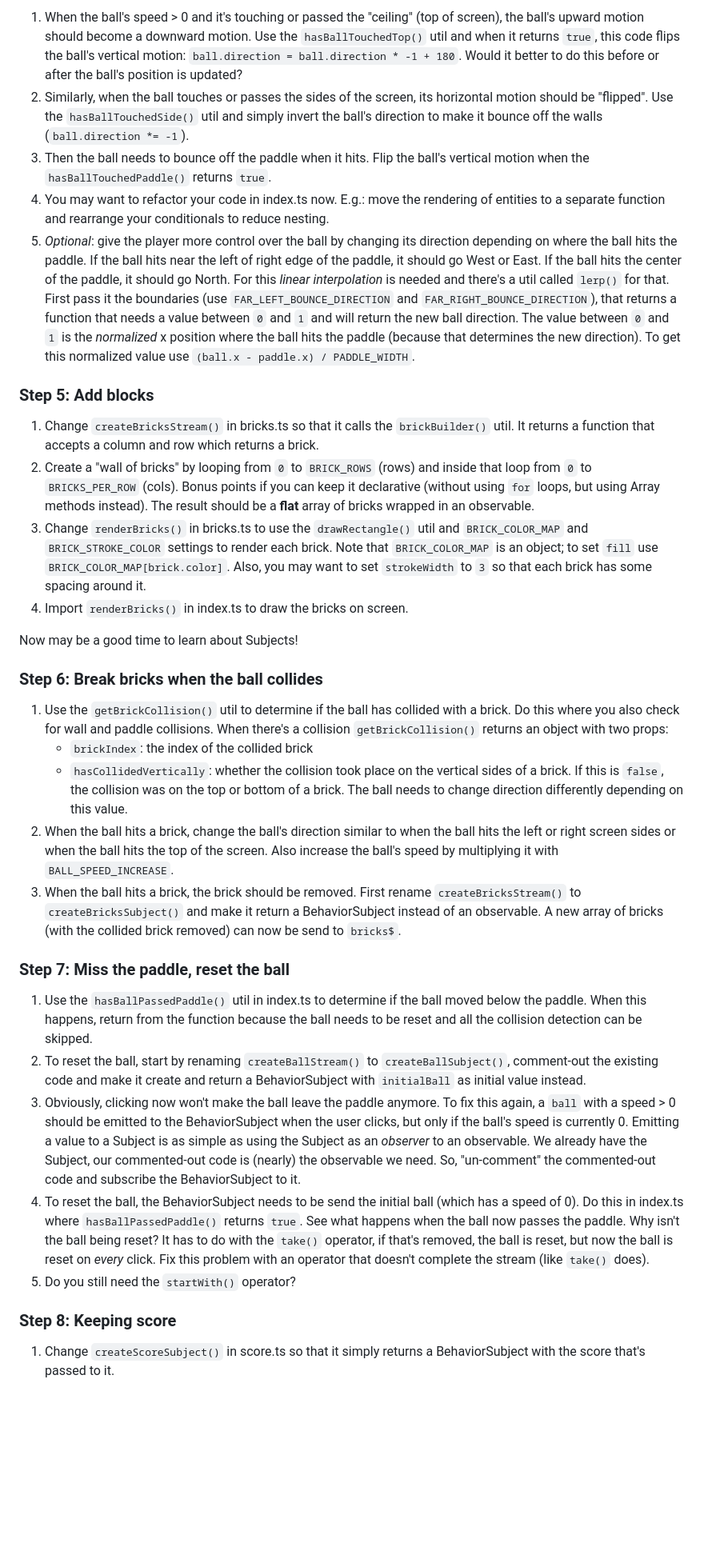
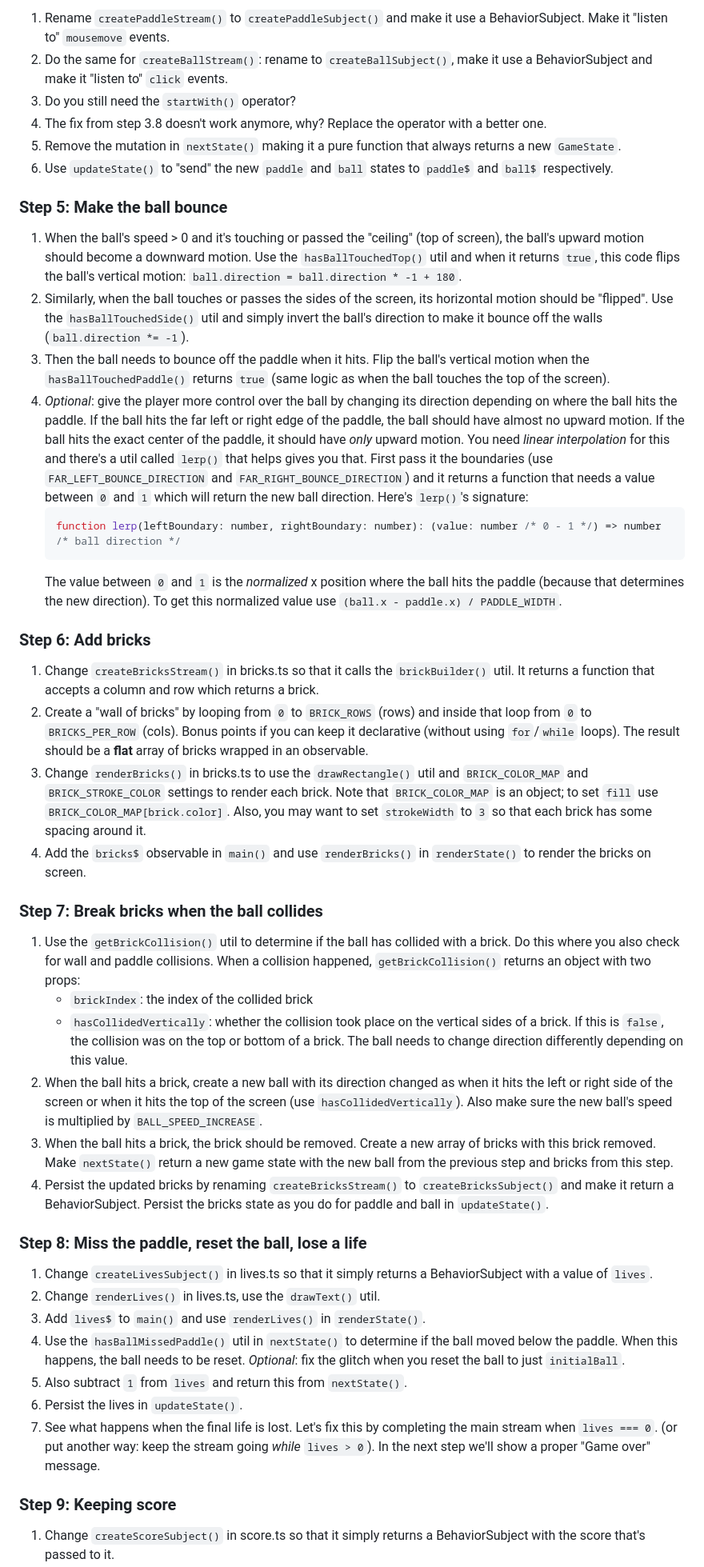
Before and after one commit to flauwekeul/workshop-rxjs-breakout, a Markdown page: README.md, the part around one of its changes. Shown at 80% size. GitHub-like rendering; blank space fills up the shorter version.

````diff
--- a/README.md
+++ b/README.md
@@ -68,35 +72,48 @@ With the dev server running, go to [http://localhost:8080/finished/](http://loca
 
-1. When the ball's speed > 0 and it's touching or passed the "ceiling" (top of screen), the ball's upward motion should become a downward motion. Use the `hasBallTouchedTop()` util and when it returns `true`, this code flips the ball's vertical motion: `ball.direction = ball.direction * -1 + 180`. Would it better to do this before or after the ball's position is updated?
+1. Rename `createPaddleStream()` to `createPaddleSubject()` and make it use a BehaviorSubject. Make it "listen to" `mousemove` events.
+2. Do the same for `createBallStream()`: rename to `createBallSubject()`, make it use a BehaviorSubject and make it "listen to" `click` events.
+3. Do you still need the `startWith()` operator?
+4. The fix from step 3.8 doesn't work anymore, why? Replace the operator with a better one.
+5. Remove the mutation in `nextState()` making it a pure function that always returns a new `GameState`.
+6. Use `updateState()` to "send" the new `paddle` and `ball` states to `paddle$` and `ball$` respectively.
+
+### Step 5: Make the ball bounce
+
+1. When the ball's speed > 0 and it's touching or passed the "ceiling" (top of screen), the ball's upward motion should become a downward motion. Use the `hasBallTouchedTop()` util and when it returns `true`, this code flips the ball's vertical motion: `ball.direction = ball.direction * -1 + 180`.
 2. Similarly, when the ball touches or passes the sides of the screen, its horizontal motion should be "flipped". Use the `hasBallTouchedSide()` util and simply invert the ball's direction to make it bounce off the walls (`ball.direction *= -1`).
-3. Then the ball needs to bounce off the paddle when it hits. Flip the ball's vertical motion when the `hasBallTouchedPaddle()` returns `true`.
-4. You may want to refactor your code in index.ts now. E.g.: move the rendering of entities to a separate function and rearrange your conditionals to reduce nesting.
-5. *Optional*: give the player more control over the ball by changing its direction depending on where the ball hits the paddle. If the ball hits near the left of right edge of the paddle, it should go West or East. If the ball hits the center of the paddle, it should go North. For this *linear interpolation* is needed and there's a util called `lerp()` for that. First pass it the boundaries (use `FAR_LEFT_BOUNCE_DIRECTION` and `FAR_RIGHT_BOUNCE_DIRECTION`), that returns a function that needs a value between `0` and `1` and will return the new ball direction. The value between `0` and `1` is the *normalized* x position where the ball hits the paddle (because that determines the new direction). To get this normalized value use `(ball.x - paddle.x) / PADDLE_WIDTH`.
+3. Then the ball needs to bounce off the paddle when it hits. Flip the ball's vertical motion when the `hasBallTouchedPaddle()` returns `true` (same logic as when the ball touches the top of the screen).
+4. *Optional*: give the player more control over the ball by changing its direction depending on where the ball hits the paddle. If the ball hits the far left or right edge of the paddle, the ball should have almost no upward motion. If the ball hits the exact center of the paddle, it should have *only* upward motion. You need *linear interpolation* for this and there's a util called `lerp()` that helps gives you that. First pass it the boundaries (use `FAR_LEFT_BOUNCE_DIRECTION` and `FAR_RIGHT_BOUNCE_DIRECTION`) and it returns a function that needs a value between `0` and `1` which will return the new ball direction. Here's `lerp()`'s signature:
+   ```ts
+   function lerp(leftBoundary: number, rightBoundary: number): (value: number /* 0 - 1 */) => number /* ball direction */
+   ```
+   The value between `0` and `1` is the *normalized* x position where the ball hits the paddle (because that determines the new direction). To get this normalized value use `(ball.x - paddle.x) / PADDLE_WIDTH`.
 
-### Step 5: Add blocks
+### Step 6: Add bricks
 
 1. Change `createBricksStream()` in bricks.ts so that it calls the `brickBuilder()` util. It returns a function that accepts a column and row which returns a brick.
-2. Create a "wall of bricks" by looping from `0` to `BRICK_ROWS` (rows) and inside that loop from `0` to `BRICKS_PER_ROW` (cols). Bonus points if you can keep it declarative (without using `for` loops, but using Array methods instead). The result should be a **flat** array of bricks wrapped in an observable.
+2. Create a "wall of bricks" by looping from `0` to `BRICK_ROWS` (rows) and inside that loop from `0` to `BRICKS_PER_ROW` (cols). Bonus points if you can keep it declarative (without using `for`/`while` loops). The result should be a **flat** array of bricks wrapped in an observable.
 3. Change `renderBricks()` in bricks.ts to use the `drawRectangle()` util and `BRICK_COLOR_MAP` and `BRICK_STROKE_COLOR` settings to render each brick. Note that `BRICK_COLOR_MAP` is an object; to set `fill` use `BRICK_COLOR_MAP[brick.color]`. Also, you may want to set `strokeWidth` to `3` so that each brick has some spacing around it.
-4. Import `renderBricks()` in index.ts to draw the bricks on screen.
+4. Add the `bricks$` observable in `main()` and use `renderBricks()` in `renderState()` to render the bricks on screen.
 
-Now may be a good time to learn about Subjects!
+### Step 7: Break bricks when the ball collides
 
-### Step 6: Break bricks when the ball collides
-
-1. Use the `getBrickCollision()` util to determine if the ball has collided with a brick. Do this where you also check for wall and paddle collisions. When there's a collision `getBrickCollision()` returns an object with two props:
+1. Use the `getBrickCollision()` util to determine if the ball has collided with a brick. Do this where you also check for wall and paddle collisions. When a collision happened, `getBrickCollision()` returns an object with two props:
    * `brickIndex`: the index of the collided brick
    * `hasCollidedVertically`: whether the collision took place on the vertical sides of a brick. If this is `false`, the collision was on the top or bottom of a brick. The ball needs to change direction differently depending on this value.
-2. When the ball hits a brick, change the ball's direction similar to when the ball hits the left or right screen sides or when the ball hits the top of the screen. Also increase the ball's speed by multiplying it with `BALL_SPEED_INCREASE`.
-3. When the ball hits a brick, the brick should be removed. First rename `createBricksStream()` to `createBricksSubject()` and make it return a BehaviorSubject instead of an observable. A new array of bricks (with the collided brick removed) can now be send to `bricks$`.
+2. When the ball hits a brick, create a new ball with its direction changed as when it hits the left or right side of the screen or when it hits the top of the screen (use `hasCollidedVertically`). Also make sure the new ball's speed is multiplied by `BALL_SPEED_INCREASE`.
+3. When the ball hits a brick, the brick should be removed. Create a new array of bricks with this brick removed. Make `nextState()` return a new game state with the new ball from the previous step and bricks from this step.
+4. Persist the updated bricks by renaming `createBricksStream()` to `createBricksSubject()` and make it return a BehaviorSubject. Persist the bricks state as you do for paddle and ball in `updateState()`.
 
-### Step 7: Miss the paddle, reset the ball
+### Step 8: Miss the paddle, reset the ball, lose a life
 
-1. Use the `hasBallPassedPaddle()` util in index.ts to determine if the ball moved below the paddle. When this happens, return from the function because the ball needs to be reset and all the collision detection can be skipped.
-2. To reset the ball, start by renaming `createBallStream()` to `createBallSubject()`, comment-out the existing code and make it create and return a BehaviorSubject with `initialBall` as initial value instead.
-3. Obviously, clicking now won't make the ball leave the paddle anymore. To fix this again, a `ball` with a speed > 0 should be emitted to the BehaviorSubject when the user clicks, but only if the ball's speed is currently 0. Emitting a value to a Subject is as simple as using the Subject as an *observer* to an observable. We already have the Subject, our commented-out code is (nearly) the observable we need. So, "un-comment" the commented-out code and subscribe the BehaviorSubject to it.
-4. To reset the ball, the BehaviorSubject needs to be send the initial ball (which has a speed of 0). Do this in index.ts where `hasBallPassedPaddle()` returns `true`. See what happens when the ball now passes the paddle. Why isn't the ball being reset? It has to do with the `take()` operator, if that's removed, the ball is reset, but now the ball is reset on *every* click. Fix this problem with an operator that doesn't complete the stream (like `take()` does).
-5. Do you still need the `startWith()` operator?
+1. Change `createLivesSubject()` in lives.ts so that it simply returns a BehaviorSubject with a value of `lives`.
+2. Change `renderLives()` in lives.ts, use the `drawText()` util.
+3. Add `lives$` to `main()` and use `renderLives()` in `renderState()`.
+4. Use the `hasBallMissedPaddle()` util in `nextState()` to determine if the ball moved below the paddle. When this happens, the ball needs to be reset. *Optional*: fix the glitch when you reset the ball to just `initialBall`.
+5. Also subtract `1` from `lives` and return this from `nextState()`.
+6. Persist the lives in `updateState()`.
+7. See what happens when the final life is lost. Let's fix this by completing the main stream when `lives === 0`. (or put another way: keep the stream going *while* `lives > 0`). In the next step we'll show a proper "Game over" message.
 
-### Step 8: Keeping score
+### Step 9: Keeping score
 
 1. Change `createScoreSubject()` in score.ts so that it simply returns a BehaviorSubject with the score that's passed to it.
````
Also changed, not shown: other parts of README.md (+26 -29 lines).
